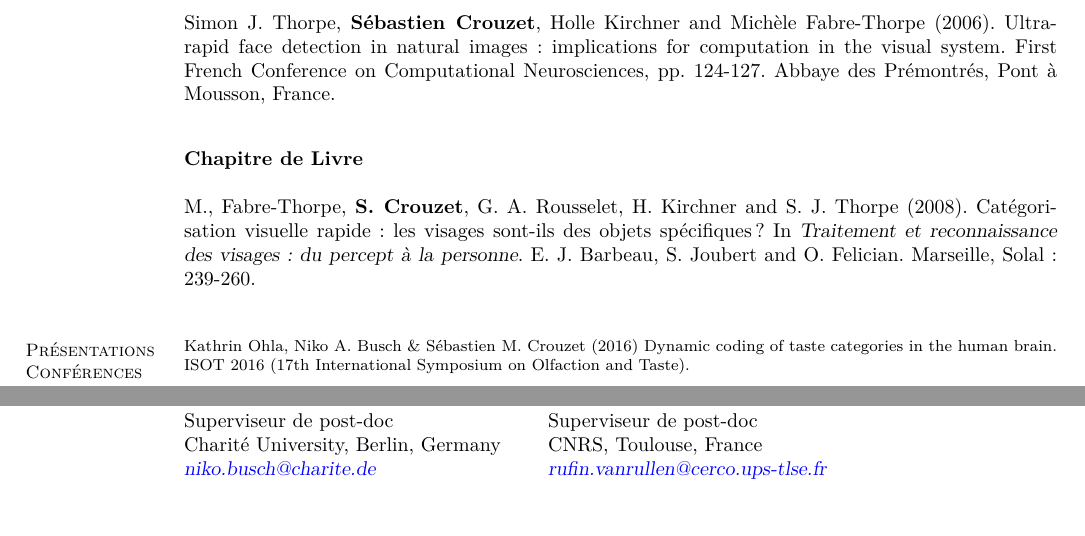
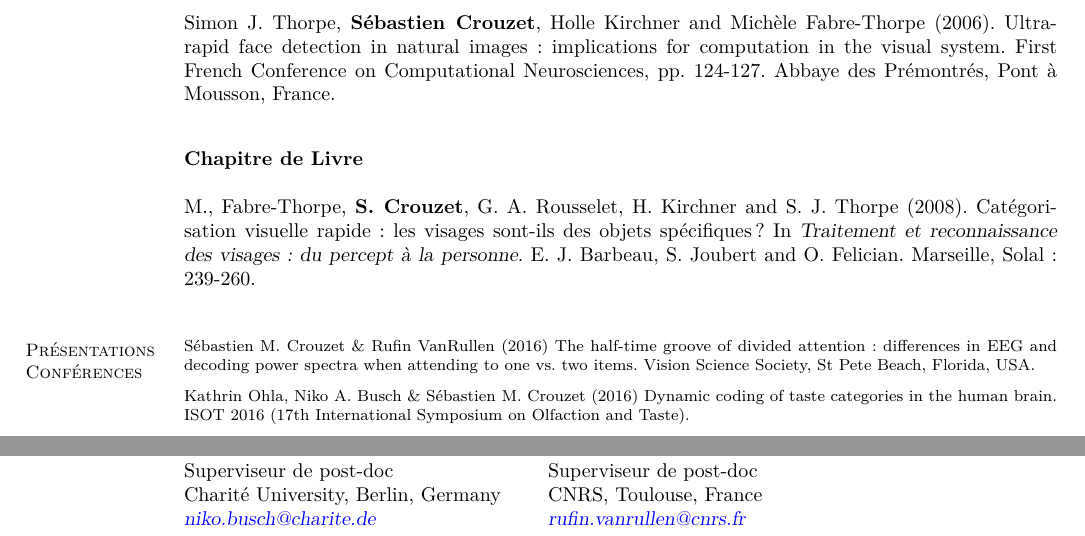
Before and after one commit to scrouzet/scrouzet.github.com, a LaTeX CV (cv/CVSebastienCrouzet_FR.tex): two parts of pages 2 and 6 of 6, joined at a grey line, cut so that both start at the same text, the shorter picture padded with empty space. Compiled offline with pdfLaTeX.

Commit message:
CV update

```diff
--- a/cv/CVSebastienCrouzet_FR.tex
+++ b/cv/CVSebastienCrouzet_FR.tex
@@ -153,7 +153,9 @@ Pavillon Baudot CHU Purpan 31052 Toulouse Cedex      \hfill web: \url{http://scr
 
 	\footnotesize % boring list so make it smaller
 
-	Kathrin Ohla, Niko A. Busch \& Sébastien M. Crouzet (2016) Dynamic coding of taste categories in the human brain. ISOT 2016 (17th International Symposium on Olfaction and Taste).
+	Sébastien M. Crouzet \& Rufin VanRullen (2016) The half-time groove of divided attention: differences in EEG and decoding power spectra when attending to one vs. two items. Vision Science Society, St Pete Beach, Florida, USA.
+
+	\vspace{-2mm} Kathrin Ohla, Niko A. Busch \& Sébastien M. Crouzet (2016) Dynamic coding of taste categories in the human brain. ISOT 2016 (17th International Symposium on Olfaction and Taste).
 
 	\vspace{-2mm} Luca Iemi, Lena Walther, Sébastien Crouzet, Maximilien Chaumon \& Niko A. Busch (2015) Uncovering the role of spontaneous alpha oscillations in visual conscious processing. ASSC19 in Paris (Association for the Scientific Study of Consciousness).
 
@@ -443,7 +445,7 @@ Member of the program committee of the The First International Workshop on Compu
 	Superviseur de post-doc                   &  Superviseur de post-doc                       \\
 	Charité University, Berlin, Germany         &  CNRS, Toulouse, France        \\
 	\textsl{\href{mailto:niko.busch@charite.de}{niko.busch@charite.de}}  &
-	\textsl{\href{mailto:rufin.vanrullen@cerco.ups-tlse.fr}{rufin.vanrullen@cerco.ups-tlse.fr}}    \\
+	\textsl{\href{mailto:rufin.vanrullen@cnrs.fr}{rufin.vanrullen@cnrs.fr}}    \\
 	\end{tabular}
 
 
```
Also changed, not shown: cv/CVSebastienCrouzet.tex (+6 -4 lines), cv/CVSebastienCrouzet.pdf, cv/CVSebastienCrouzet_FR.pdf, cv/CVSebastienCrouzet_FR.tex (4 more changed lines).
